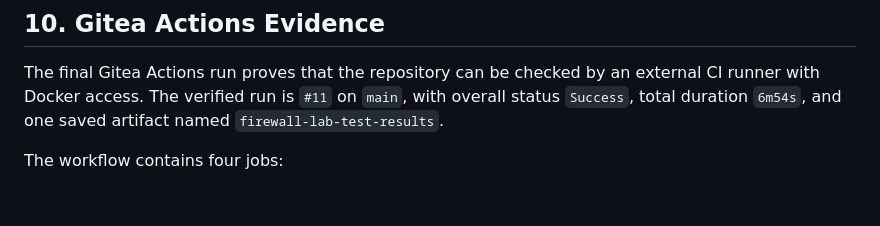
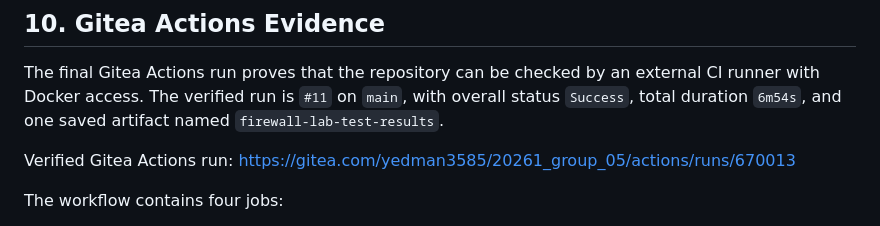
Before and after one commit to Yedman3585/Cloud-Computing, a Markdown page: README.md, the part around the change. Drawn GitHub-style; blank space fills up the shorter version.

Commit message:
add gitea actions run link to readme

```diff
--- a/README.md
+++ b/README.md
@@ -1489,6 +1489,9 @@ external CI runner with Docker access. The verified run is `#11` on `main`, with
 overall status `Success`, total duration `6m54s`, and one saved artifact named
 `firewall-lab-test-results`.
 
+Verified Gitea Actions run:
+https://gitea.com/yedman3585/20261_group_05/actions/runs/670013
+
 The workflow contains four jobs:
 
 - `validate`: passed. It installs Python and Ansible dependencies, validates
```
